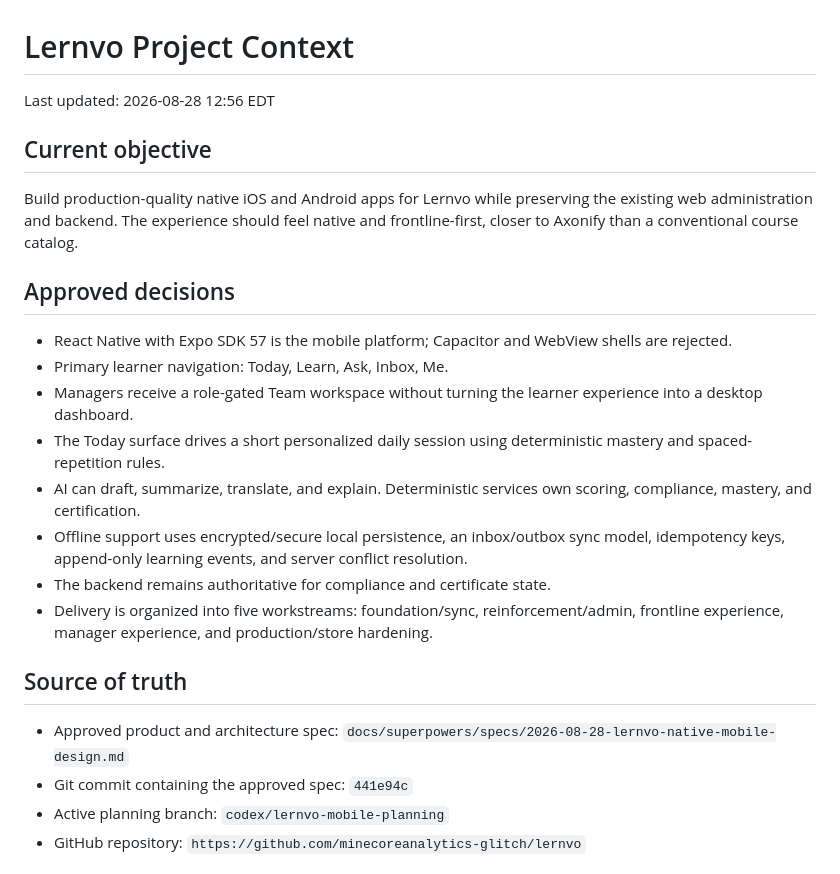
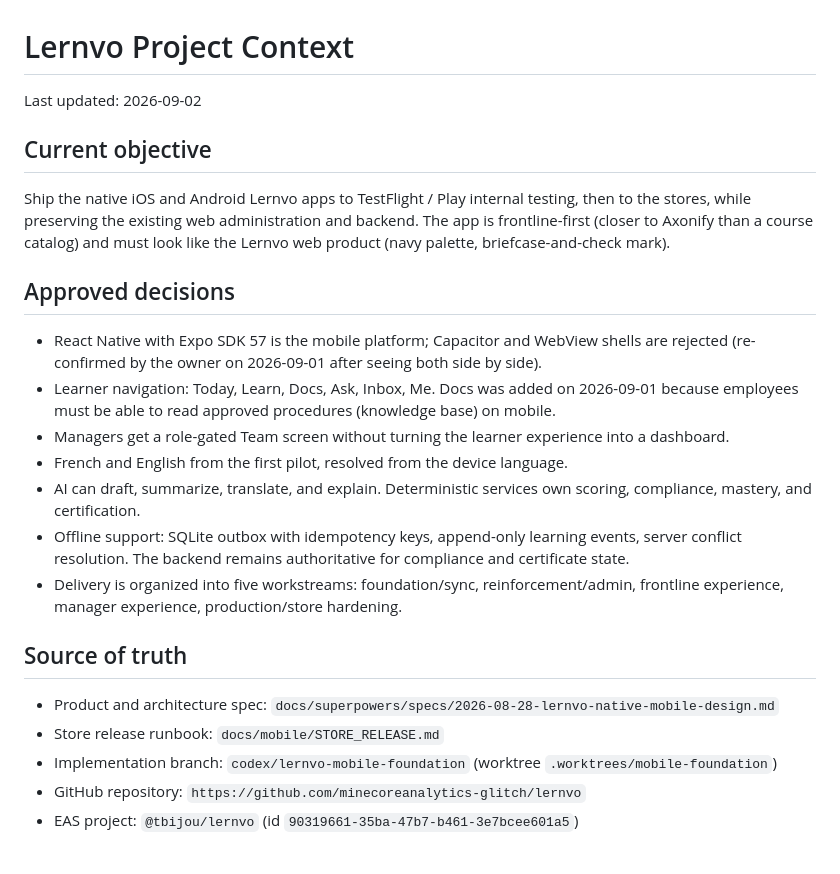
Before and after one commit to minecoreanalytics-glitch/lernvo, a Markdown page: docs/PROJECT_CONTEXT.md, the part around one of its changes. Rendered like a GitHub page.

```diff
--- a/docs/PROJECT_CONTEXT.md
+++ b/docs/PROJECT_CONTEXT.md
@@ -1,26 +1,34 @@
 # Lernvo Project Context
 
-Last updated: 2026-08-28 12:56 EDT
+Last updated: 2026-09-02
 
 ## Current objective
 
-Build production-quality native iOS and Android apps for Lernvo while preserving the existing web administration and backend. The experience should feel native and frontline-first, closer to Axonify than a conventional course catalog.
+Ship the native iOS and Android Lernvo apps to TestFlight / Play internal testing, then to the
+stores, while preserving the existing web administration and backend. The app is frontline-first
+(closer to Axonify than a course catalog) and must look like the Lernvo web product (navy palette,
+briefcase-and-check mark).
 
 ## Approved decisions
 
-- React Native with Expo SDK 57 is the mobile platform; Capacitor and WebView shells are rejected.
-- Primary learner navigation: Today, Learn, Ask, Inbox, Me.
-- Managers receive a role-gated Team workspace without turning the learner experience into a desktop dashboard.
-- The Today surface drives a short personalized daily session using deterministic mastery and spaced-repetition rules.
-- AI can draft, summarize, translate, and explain. Deterministic services own scoring, compliance, mastery, and certification.
-- Offline support uses encrypted/secure local persistence, an inbox/outbox sync model, idempotency keys, append-only learning events, and server conflict resolution.
-- The backend remains authoritative for compliance and certificate state.
-- Delivery is organized into five workstreams: foundation/sync, reinforcement/admin, frontline experience, manager experience, and production/store hardening.
+- React Native with Expo SDK 57 is the mobile platform; Capacitor and WebView shells are rejected
+  (re-confirmed by the owner on 2026-09-01 after seeing both side by side).
+- Learner navigation: Today, Learn, Docs, Ask, Inbox, Me. Docs was added on 2026-09-01 because
+  employees must be able to read approved procedures (knowledge base) on mobile.
+- Managers get a role-gated Team screen without turning the learner experience into a dashboard.
+- French and English from the first pilot, resolved from the device language.
+- AI can draft, summarize, translate, and explain. Deterministic services own scoring, compliance,
+  mastery, and certification.
+- Offline support: SQLite outbox with idempotency keys, append-only learning events, server conflict
+  resolution. The backend remains authoritative for compliance and certificate state.
+- Delivery is organized into five workstreams: foundation/sync, reinforcement/admin, frontline
+  experience, manager experience, production/store hardening.
 
 ## Source of truth
 
-- Approved product and architecture spec: `docs/superpowers/specs/2026-08-28-lernvo-native-mobile-design.md`
-- Git commit containing the approved spec: `441e94c`
-- Active planning branch: `codex/lernvo-mobile-planning`
+- Product and architecture spec: `docs/superpowers/specs/2026-08-28-lernvo-native-mobile-design.md`
+- Store release runbook: `docs/mobile/STORE_RELEASE.md`
+- Implementation branch: `codex/lernvo-mobile-foundation` (worktree `.worktrees/mobile-foundation`)
 - GitHub repository: `https://github.com/minecoreanalytics-glitch/lernvo`
+- EAS project: `@tbijou/lernvo` (id `90319661-35ba-47b7-b461-3e7bcee601a5`)
 
```
Also changed, not shown: other parts of docs/PROJECT_CONTEXT.md (+36 -8 lines).
